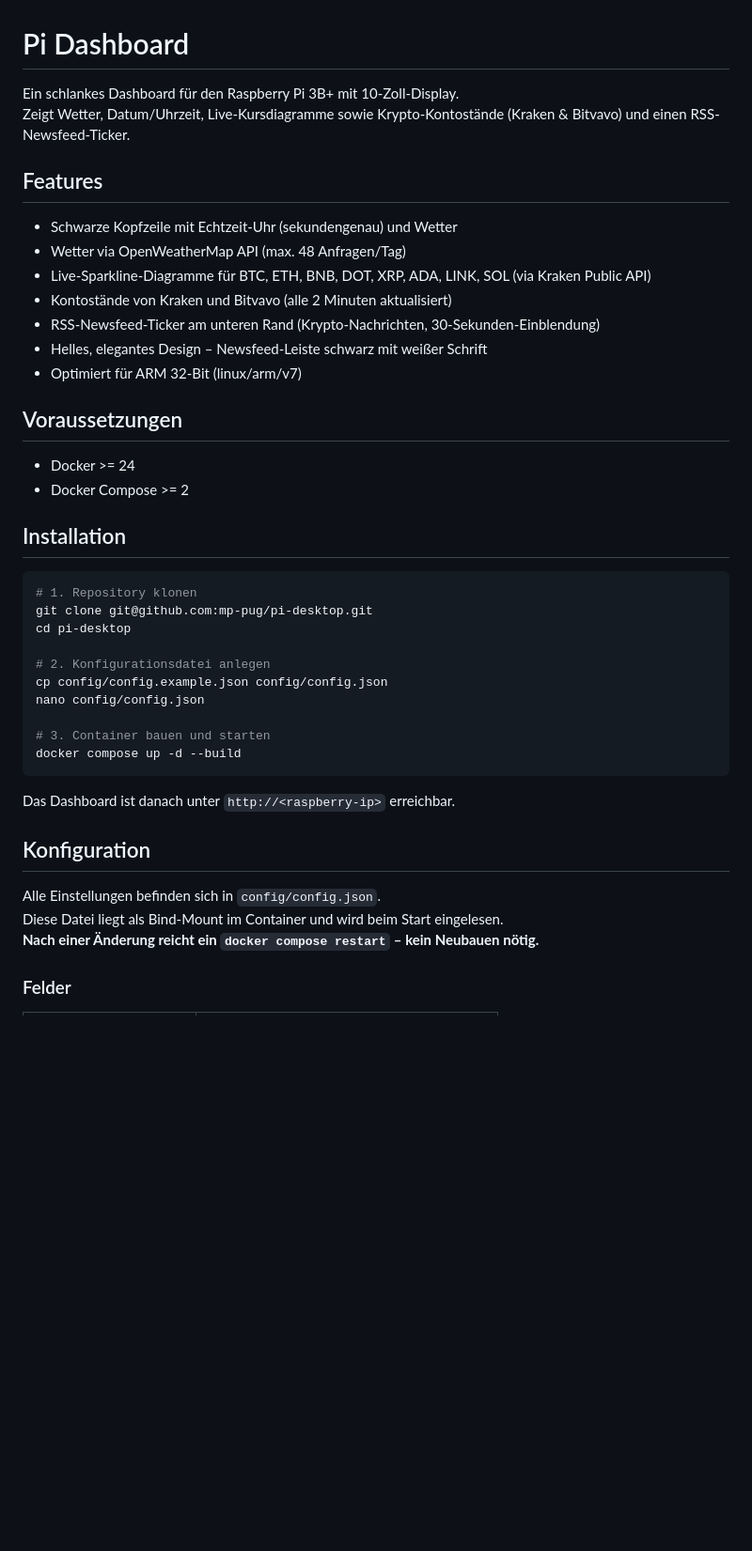
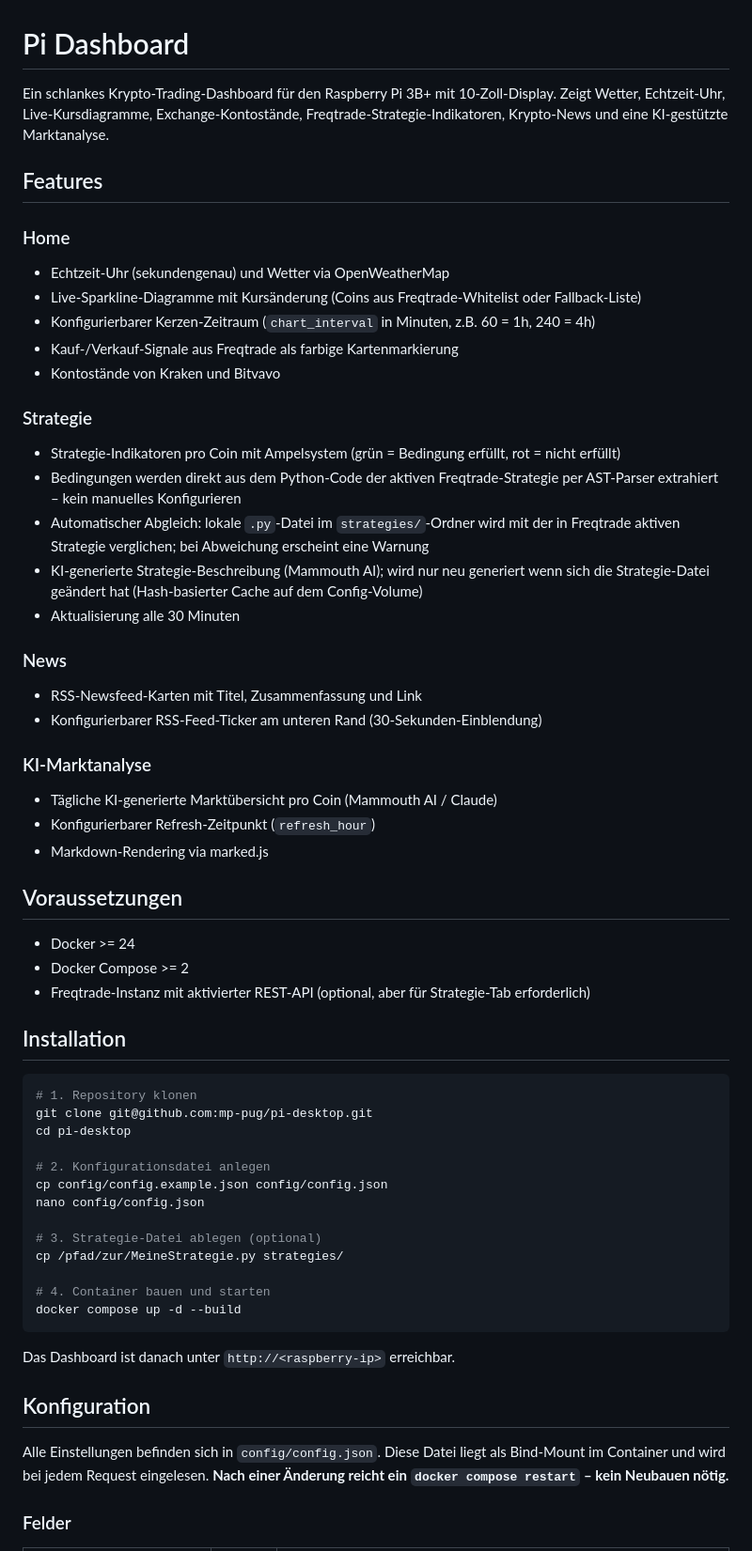
Before and after one commit to mp-pug/pi-desktop, a Markdown page: README.md, the part around one of its changes. Shown at 94% size. Drawn GitHub-style; blank space fills up the shorter version.

````diff
--- a/README.md
+++ b/README.md
@@ -1,22 +1,38 @@
 # Pi Dashboard
 
-Ein schlankes Dashboard für den Raspberry Pi 3B+ mit 10-Zoll-Display.
-Zeigt Wetter, Datum/Uhrzeit, Live-Kursdiagramme sowie Krypto-Kontostände (Kraken & Bitvavo) und einen RSS-Newsfeed-Ticker.
+Ein schlankes Krypto-Trading-Dashboard für den Raspberry Pi 3B+ mit 10-Zoll-Display.
+Zeigt Wetter, Echtzeit-Uhr, Live-Kursdiagramme, Exchange-Kontostände, Freqtrade-Strategie-Indikatoren, Krypto-News und eine KI-gestützte Marktanalyse.
 
 ## Features
 
-- Schwarze Kopfzeile mit Echtzeit-Uhr (sekundengenau) und Wetter
-- Wetter via OpenWeatherMap API (max. 48 Anfragen/Tag)
-- Live-Sparkline-Diagramme für BTC, ETH, BNB, DOT, XRP, ADA, LINK, SOL (via Kraken Public API)
-- Kontostände von Kraken und Bitvavo (alle 2 Minuten aktualisiert)
-- RSS-Newsfeed-Ticker am unteren Rand (Krypto-Nachrichten, 30-Sekunden-Einblendung)
-- Helles, elegantes Design – Newsfeed-Leiste schwarz mit weißer Schrift
-- Optimiert für ARM 32-Bit (linux/arm/v7)
+### Home
+- Echtzeit-Uhr (sekundengenau) und Wetter via OpenWeatherMap
+- Live-Sparkline-Diagramme mit Kursänderung (Coins aus Freqtrade-Whitelist oder Fallback-Liste)
+- Konfigurierbarer Kerzen-Zeitraum (`chart_interval` in Minuten, z.B. 60 = 1h, 240 = 4h)
+- Kauf-/Verkauf-Signale aus Freqtrade als farbige Kartenmarkierung
+- Kontostände von Kraken und Bitvavo
+
+### Strategie
+- Strategie-Indikatoren pro Coin mit Ampelsystem (grün = Bedingung erfüllt, rot = nicht erfüllt)
+- Bedingungen werden direkt aus dem Python-Code der aktiven Freqtrade-Strategie per AST-Parser extrahiert – kein manuelles Konfigurieren
+- Automatischer Abgleich: lokale `.py`-Datei im `strategies/`-Ordner wird mit der in Freqtrade aktiven Strategie verglichen; bei Abweichung erscheint eine Warnung
+- KI-generierte Strategie-Beschreibung (Mammouth AI); wird nur neu generiert wenn sich die Strategie-Datei geändert hat (Hash-basierter Cache auf dem Config-Volume)
+- Aktualisierung alle 30 Minuten
+
+### News
+- RSS-Newsfeed-Karten mit Titel, Zusammenfassung und Link
+- Konfigurierbarer RSS-Feed-Ticker am unteren Rand (30-Sekunden-Einblendung)
+
+### KI-Marktanalyse
+- Tägliche KI-generierte Marktübersicht pro Coin (Mammouth AI / Claude)
+- Konfigurierbarer Refresh-Zeitpunkt (`refresh_hour`)
+- Markdown-Rendering via marked.js
 
 ## Voraussetzungen
 
 - Docker >= 24
 - Docker Compose >= 2
+- Freqtrade-Instanz mit aktivierter REST-API (optional, aber für Strategie-Tab erforderlich)
 
 ## Installation
 
@@ -29,7 +45,10 @@ cd pi-desktop
 cp config/config.example.json config/config.json
 nano config/config.json
 
-# 3. Container bauen und starten
+# 3. Strategie-Datei ablegen (optional)
+cp /pfad/zur/MeineStrategie.py strategies/
+
+# 4. Container bauen und starten
 docker compose up -d --build
 ```
 
@@ -38,7 +57,7 @@ Das Dashboard ist danach unter `http://<raspberry-ip>` erreichbar.
 ## Konfiguration
 
 Alle Einstellungen befinden sich in `config/config.json`.
-Diese Datei liegt als Bind-Mount im Container und wird beim Start eingelesen.
+Diese Datei liegt als Bind-Mount im Container und wird bei jedem Request eingelesen.
 **Nach einer Änderung reicht ein `docker compose restart` – kein Neubauen nötig.**
 
 ### Felder
````
Also changed, not shown: other parts of README.md (+70 -35 lines).
